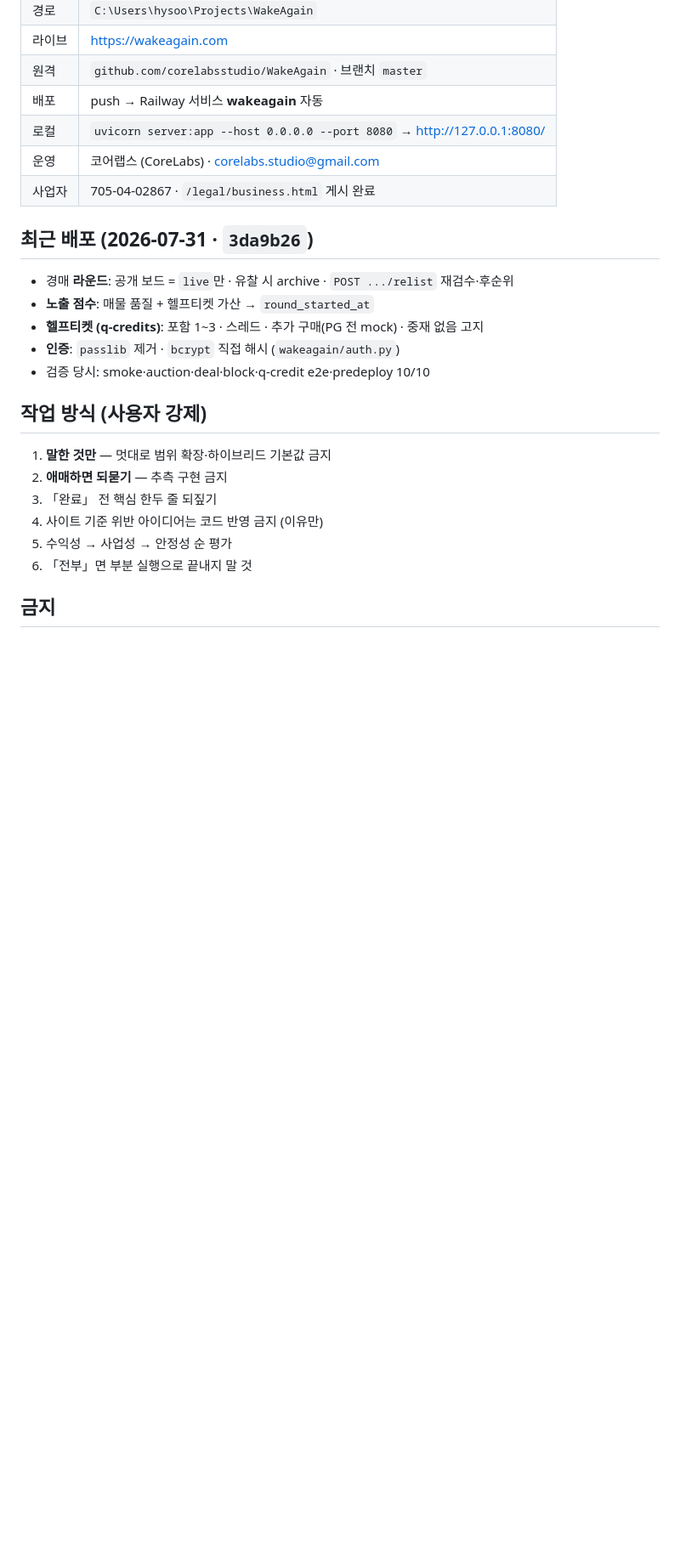
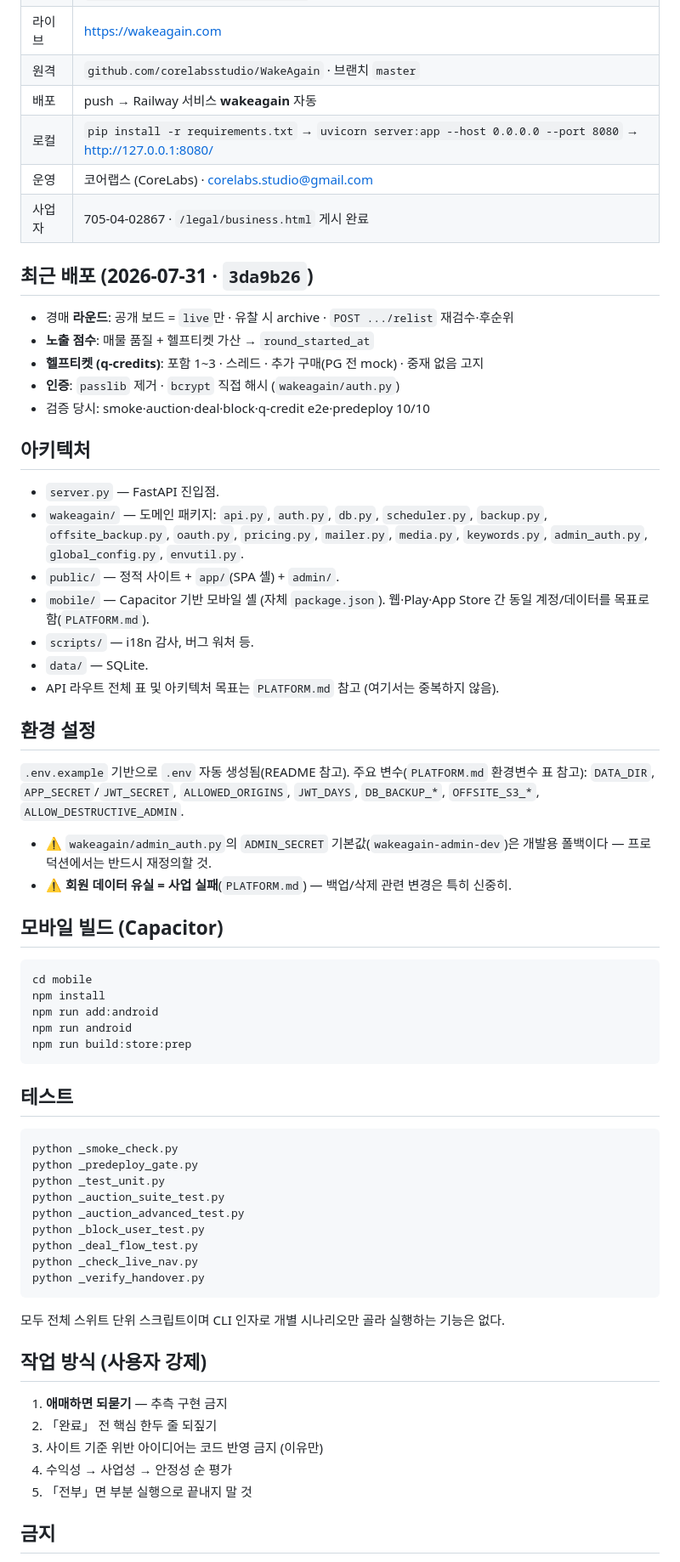
Before and after one commit to corelabsstudio/WakeAgain, a Markdown page: CLAUDE.md, the part around the change. Shown at 85% size. Rendered like a GitHub page; blank space fills up the shorter version.

Commit message:
Expand CLAUDE.md docs and drop the scope-expansion guardrail rule
Adds architecture/env/mobile/test sections that were pending, and
removes the "no scope expansion / hybrid defaults" rule from the
작업 방식 checklist per explicit request.

````diff
--- a/CLAUDE.md
+++ b/CLAUDE.md
@@ -21,7 +21,7 @@
 | 라이브 | https://wakeagain.com |
 | 원격 | `github.com/corelabsstudio/WakeAgain` · 브랜치 `master` |
 | 배포 | push → Railway 서비스 **wakeagain** 자동 |
-| 로컬 | `uvicorn server:app --host 0.0.0.0 --port 8080` → http://127.0.0.1:8080/ |
+| 로컬 | `pip install -r requirements.txt` → `uvicorn server:app --host 0.0.0.0 --port 8080` → http://127.0.0.1:8080/ |
 | 운영 | 코어랩스 (CoreLabs) · corelabs.studio@gmail.com |
 | 사업자 | 705-04-02867 · `/legal/business.html` 게시 완료 |
 
@@ -33,14 +33,56 @@
 - **인증**: `passlib` 제거 · `bcrypt` 직접 해시 (`wakeagain/auth.py`)
 - 검증 당시: smoke·auction·deal·block·q-credit e2e·predeploy 10/10
 
+## 아키텍처
+
+- `server.py` — FastAPI 진입점.
+- `wakeagain/` — 도메인 패키지: `api.py`, `auth.py`, `db.py`, `scheduler.py`, `backup.py`, `offsite_backup.py`, `oauth.py`, `pricing.py`, `mailer.py`, `media.py`, `keywords.py`, `admin_auth.py`, `global_config.py`, `envutil.py`.
+- `public/` — 정적 사이트 + `app/`(SPA 셸) + `admin/`.
+- `mobile/` — Capacitor 기반 모바일 셸 (자체 `package.json`). 웹·Play·App Store 간 동일 계정/데이터를 목표로 함(`PLATFORM.md`).
+- `scripts/` — i18n 감사, 버그 워처 등.
+- `data/` — SQLite.
+- API 라우트 전체 표 및 아키텍처 목표는 `PLATFORM.md` 참고 (여기서는 중복하지 않음).
+
+## 환경 설정
+
+`.env.example` 기반으로 `.env` 자동 생성됨(README 참고). 주요 변수(`PLATFORM.md` 환경변수 표 참고): `DATA_DIR`, `APP_SECRET`/`JWT_SECRET`, `ALLOWED_ORIGINS`, `JWT_DAYS`, `DB_BACKUP_*`, `OFFSITE_S3_*`, `ALLOW_DESTRUCTIVE_ADMIN`.
+
+- ⚠️ `wakeagain/admin_auth.py`의 `ADMIN_SECRET` 기본값(`wakeagain-admin-dev`)은 개발용 폴백이다 — 프로덕션에서는 반드시 재정의할 것.
+- ⚠️ **회원 데이터 유실 = 사업 실패**(`PLATFORM.md`) — 백업/삭제 관련 변경은 특히 신중히.
+
+## 모바일 빌드 (Capacitor)
+
+```bash
+cd mobile
+npm install
+npm run add:android
+npm run android
+npm run build:store:prep
+```
+
+## 테스트
+
+```bash
+python _smoke_check.py
+python _predeploy_gate.py
+python _test_unit.py
+python _auction_suite_test.py
+python _auction_advanced_test.py
+python _block_user_test.py
+python _deal_flow_test.py
+python _check_live_nav.py
+python _verify_handover.py
+```
+
+모두 전체 스위트 단위 스크립트이며 CLI 인자로 개별 시나리오만 골라 실행하는 기능은 없다.
+
 ## 작업 방식 (사용자 강제)
 
-1. **말한 것만** — 멋대로 범위 확장·하이브리드 기본값 금지
-2. **애매하면 되묻기** — 추측 구현 금지
-3. 「완료」 전 핵심 한두 줄 되짚기
-4. 사이트 기준 위반 아이디어는 코드 반영 금지 (이유만)
-5. 수익성 → 사업성 → 안정성 순 평가
-6. 「전부」면 부분 실행으로 끝내지 말 것
+1. **애매하면 되묻기** — 추측 구현 금지
+2. 「완료」 전 핵심 한두 줄 되짚기
+3. 사이트 기준 위반 아이디어는 코드 반영 금지 (이유만)
+4. 수익성 → 사업성 → 안정성 순 평가
+5. 「전부」면 부분 실행으로 끝내지 말 것
 
 ## 금지
 
````
